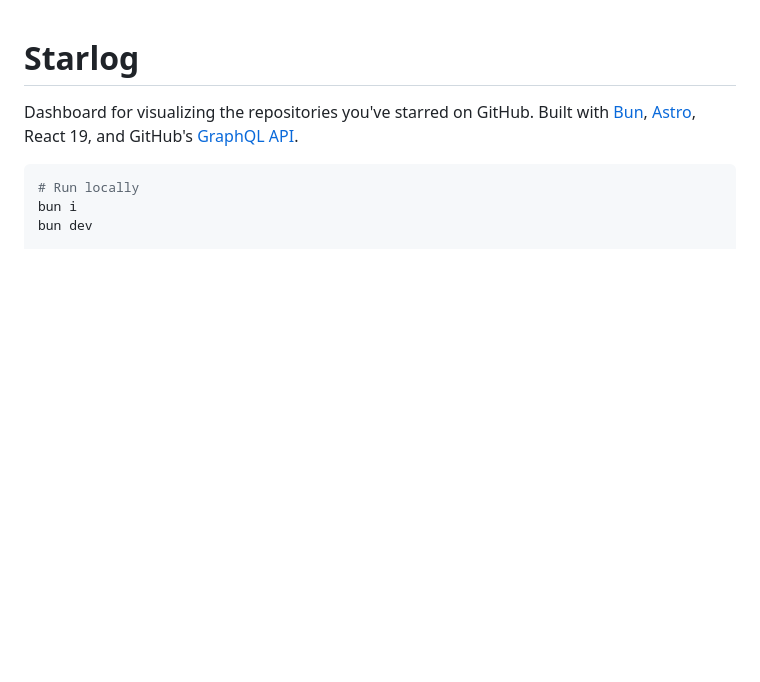
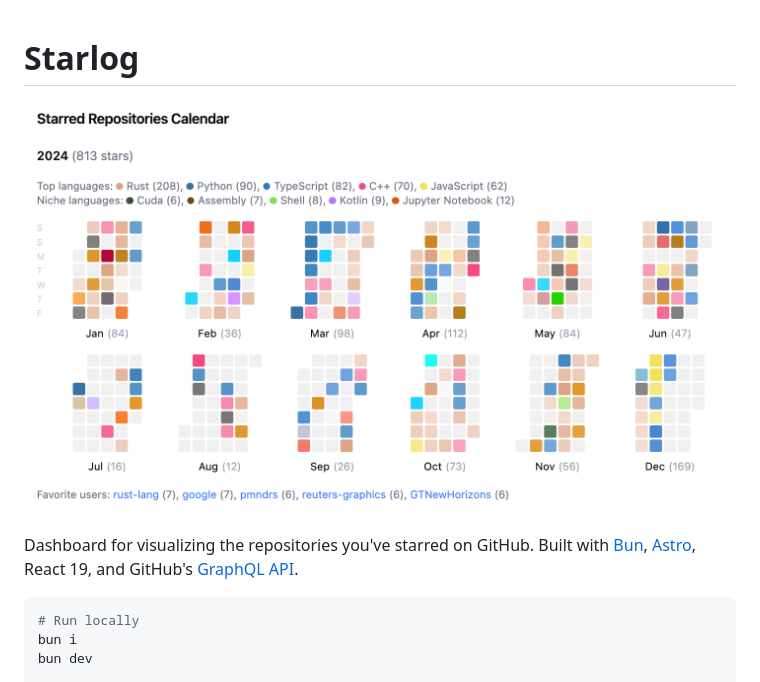
Before and after one commit to phase/starlog, a Markdown page: README.md, the part around the change. GitHub-like rendering; pictures changed too: example_screenshot.png (added); blank space fills up the shorter version.

Commit message:
readme image, cleanup

```diff
--- a/README.md
+++ b/README.md
@@ -1,4 +1,6 @@
 # Starlog
+
+![example screenshot](./example_screenshot.png)
 
 Dashboard for visualizing the repositories you've starred on GitHub.
 Built with [Bun](https://bun.sh/), [Astro](https://astro.build/), React 19,
```
Also changed, not shown: 7 other files.
